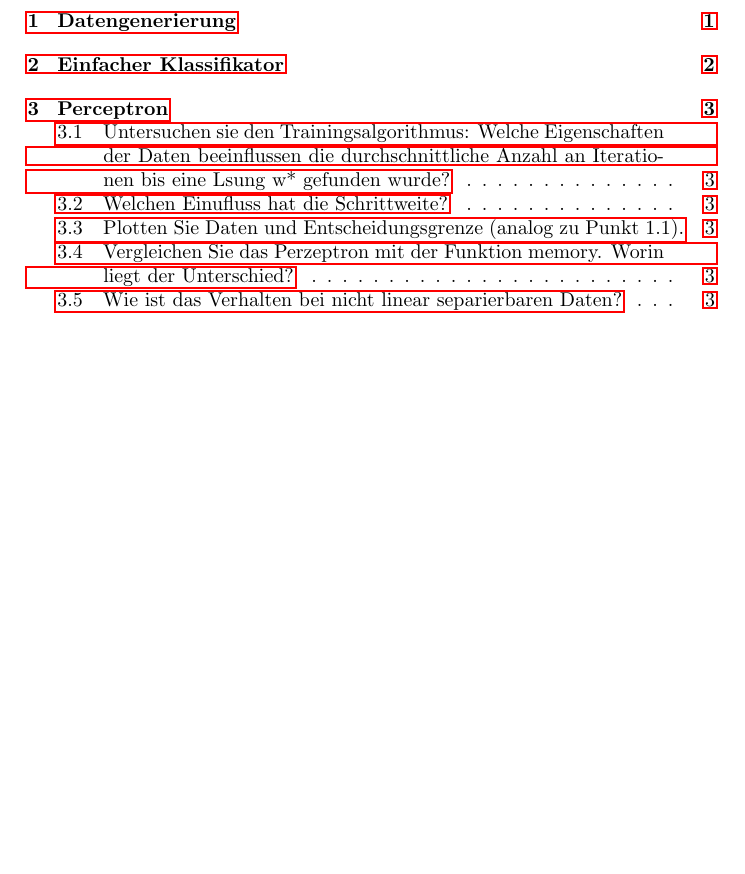
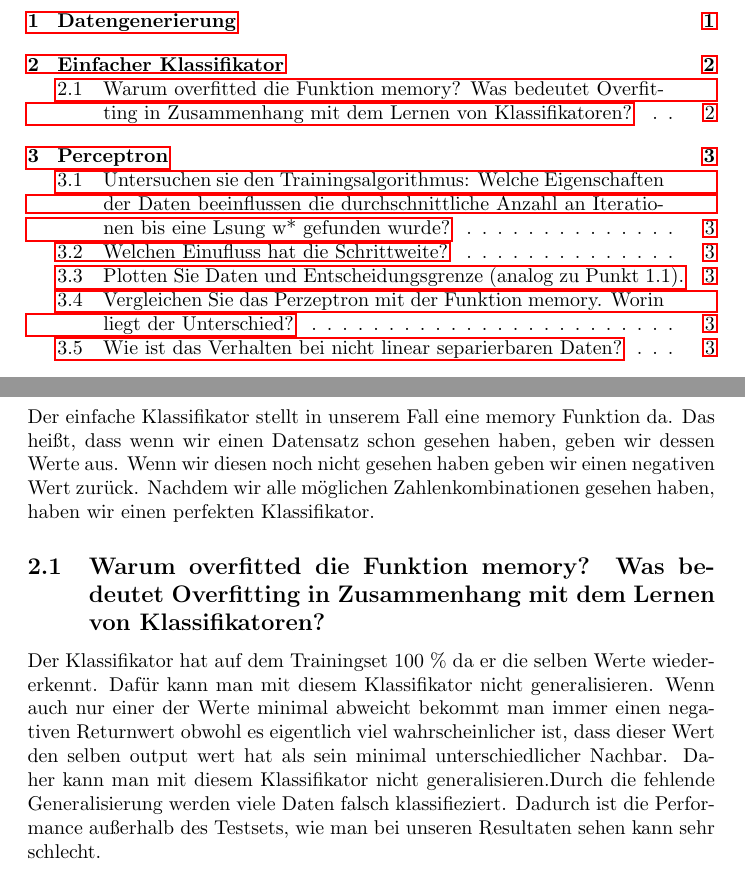
Before and after one commit to superphil0/mlcv, a LaTeX problem sheet (exercise1/ScientificReport/scientific_report.tex, which reads exercise1/ScientificReport/s2_implementation.tex): part of page 1 of 6 before the commit and two parts of pages 1 and 3 of 6 after it, the two joined at a grey line, cut so that both start at the same text, the shorter picture padded with empty space. Compiled offline with pdfLaTeX.

Commit message:
Added some documentation.

```diff
--- a/exercise1/ScientificReport/s2_implementation.tex
+++ b/exercise1/ScientificReport/s2_implementation.tex
@@ -1,2 +1,10 @@
 \section{Einfacher Klassifikator}
 \label{ch:implementation}
+
+Der einfache Klassifikator stellt in unserem Fall eine memory Funktion da. Das heißt, dass wenn wir einen Datensatz schon gesehen haben, geben wir dessen Werte aus. Wenn wir diesen noch nicht gesehen haben geben wir einen negativen Wert zurück. Nachdem wir alle möglichen Zahlenkombinationen gesehen haben, haben wir einen perfekten Klassifikator.
+
+
+
+\subsection{Warum overfitted die Funktion memory? Was bedeutet Overfitting in Zusammenhang mit dem Lernen von Klassifikatoren?}
+
+Der Klassifikator hat auf dem Trainingset 100 \% da er die selben Werte wiedererkennt. Dafür kann man mit diesem Klassifikator nicht generalisieren. Wenn auch nur einer der Werte minimal abweicht bekommt man immer einen negativen Returnwert obwohl es eigentlich viel wahrscheinlicher ist, dass dieser Wert den selben output wert hat als sein minimal unterschiedlicher Nachbar. Daher kann man mit diesem Klassifikator nicht generalisieren.Durch die fehlende Generalisierung werden viele Daten falsch klassifieziert. Dadurch ist die Performance außerhalb des Testsets, wie man bei unseren Resultaten sehen kann sehr schlecht.
```
Also changed, not shown: 1 other file.
